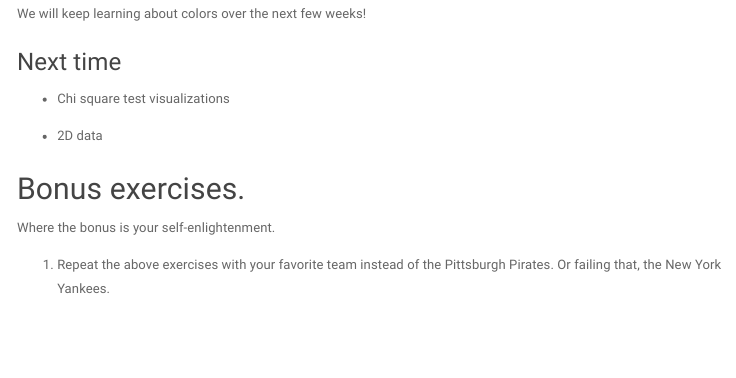
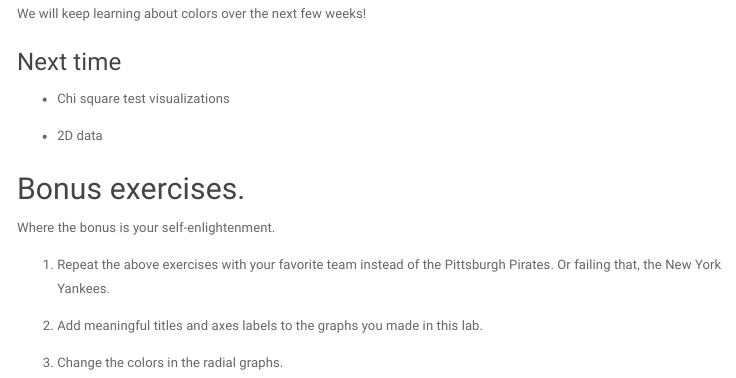
Before and after one commit to rcitrone/CMSACamp, an R Markdown document (lab_materials/week1/lab-6-3-19.Rmd): the page in a window 1100 px wide, from 12230 px down. The pictures show the output file lab_materials/week1/lab-6-3-19.html that the author committed with the source, opened offline; menus at the side of the page are left out.

Commit message:
Updated Lab for June 4

```diff
--- a/lab_materials/week1/lab-6-3-19.Rmd
+++ b/lab_materials/week1/lab-6-3-19.Rmd
@@ -275,4 +275,6 @@ Where the bonus is your self-enlightenment.
 1.  Repeat the above exercises with your favorite team instead of the Pittsburgh Pirates.  Or failing that, the New York Yankees.
 
 
-2.
+2.  Add meaningful titles and axes labels to the graphs you made in this lab.
+
+3. Change the colors in the radial graphs.
```
Also changed, not shown: lab_materials/week1/lab-6-3-19.html.
